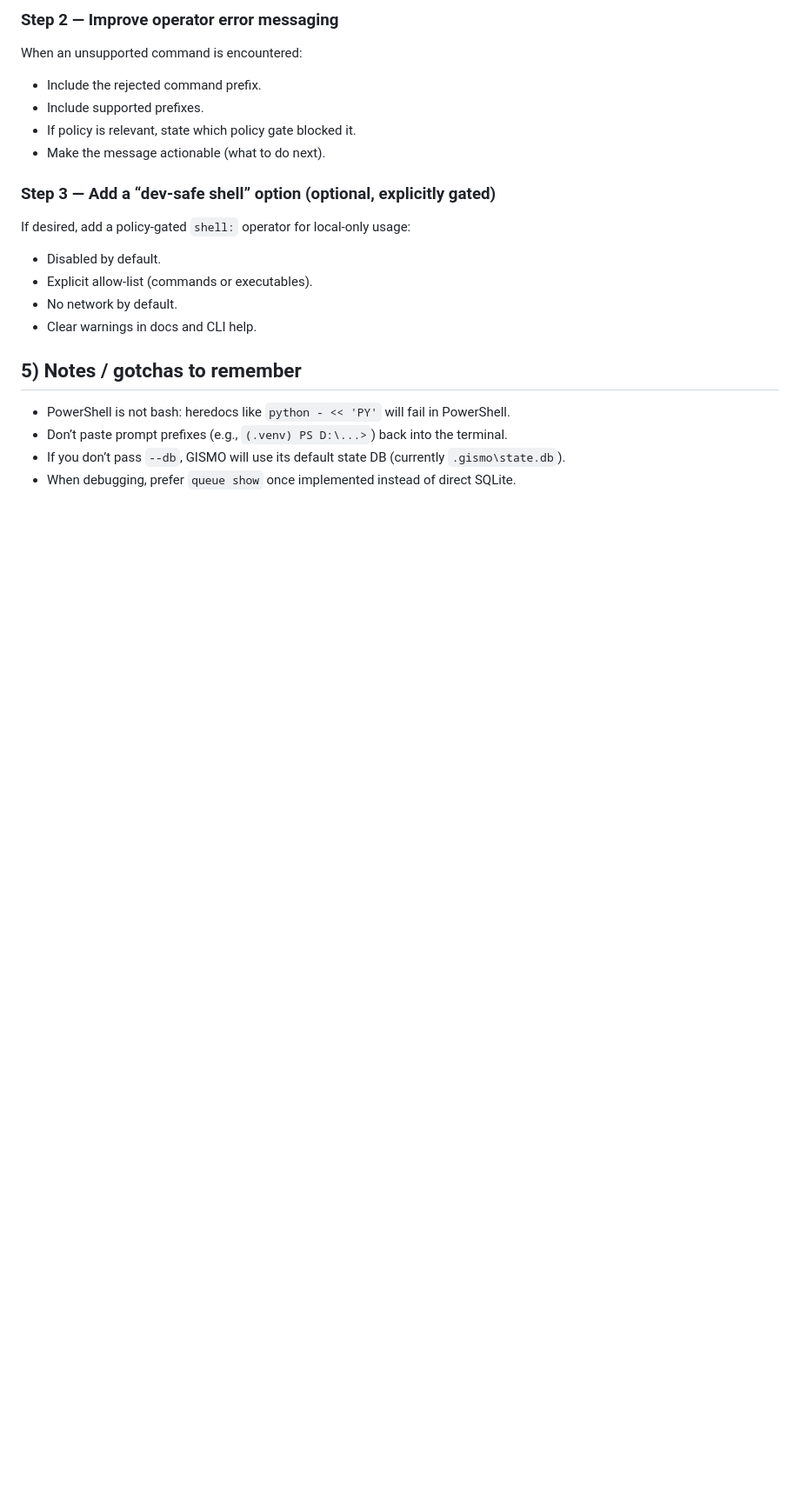
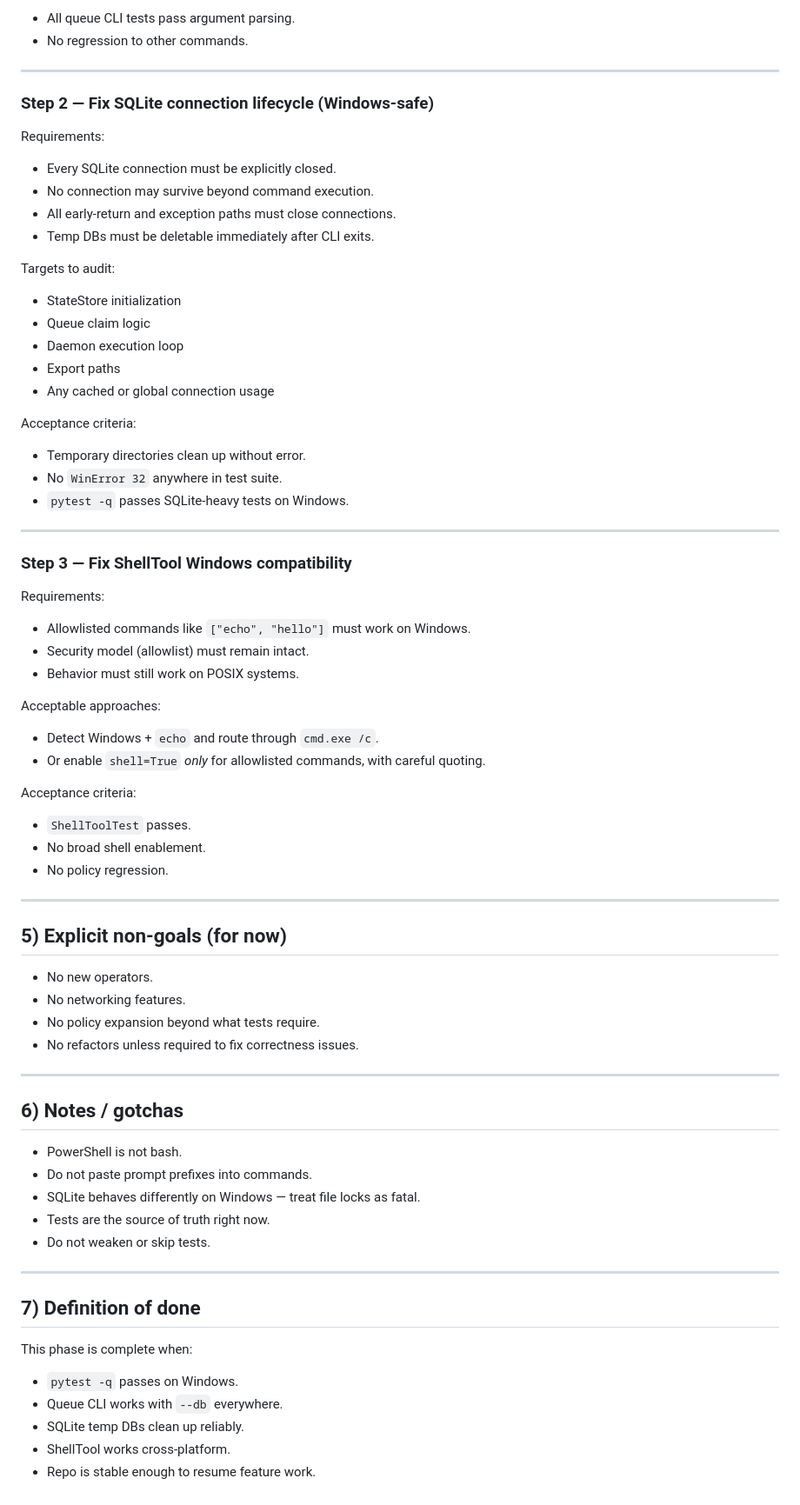
Before and after one commit to GISMO-1/GISMO, a Markdown page: OBJECTIVES.md, the part around one of its changes. Shown at 87% size. Rendered like a GitHub page; blank space fills up the shorter version.

```diff
--- a/OBJECTIVES.md
+++ b/OBJECTIVES.md
@@ -95,23 +184,80 @@ Acceptance criteria:
 
-### Step 2 — Improve operator error messaging
+* All queue CLI tests pass argument parsing.
+* No regression to other commands.
 
-When an unsupported command is encountered:
-- Include the rejected command prefix.
-- Include supported prefixes.
-- If policy is relevant, state which policy gate blocked it.
-- Make the message actionable (what to do next).
+---
 
-### Step 3 — Add a “dev-safe shell” option (optional, explicitly gated)
+### Step 2 — Fix SQLite connection lifecycle (Windows-safe)
 
-If desired, add a policy-gated `shell:` operator for local-only usage:
-- Disabled by default.
-- Explicit allow-list (commands or executables).
-- No network by default.
-- Clear warnings in docs and CLI help.
+Requirements:
 
-## 5) Notes / gotchas to remember
+* Every SQLite connection must be explicitly closed.
+* No connection may survive beyond command execution.
+* All early-return and exception paths must close connections.
+* Temp DBs must be deletable immediately after CLI exits.
 
-- PowerShell is not bash: heredocs like `python - << 'PY'` will fail in PowerShell.
-- Don’t paste prompt prefixes (e.g., `(.venv) PS D:\...>`) back into the terminal.
-- If you don’t pass `--db`, GISMO will use its default state DB (currently `.gismo\state.db`).
-- When debugging, prefer `queue show` once implemented instead of direct SQLite.
+Targets to audit:
+
+* StateStore initialization
+* Queue claim logic
+* Daemon execution loop
+* Export paths
+* Any cached or global connection usage
+
+Acceptance criteria:
+
+* Temporary directories clean up without error.
+* No `WinError 32` anywhere in test suite.
+* `pytest -q` passes SQLite-heavy tests on Windows.
+
+---
+
+### Step 3 — Fix ShellTool Windows compatibility
+
+Requirements:
+
+* Allowlisted commands like `["echo", "hello"]` must work on Windows.
+* Security model (allowlist) must remain intact.
+* Behavior must still work on POSIX systems.
+
+Acceptable approaches:
+
+* Detect Windows + `echo` and route through `cmd.exe /c`.
+* Or enable `shell=True` *only* for allowlisted commands, with careful quoting.
+
+Acceptance criteria:
+
+* `ShellToolTest` passes.
+* No broad shell enablement.
+* No policy regression.
+
+---
+
+## 5) Explicit non-goals (for now)
+
+* No new operators.
+* No networking features.
+* No policy expansion beyond what tests require.
+* No refactors unless required to fix correctness issues.
+
+---
+
+## 6) Notes / gotchas
+
+* PowerShell is not bash.
+* Do not paste prompt prefixes into commands.
+* SQLite behaves differently on Windows — treat file locks as fatal.
+* Tests are the source of truth right now.
+* Do not weaken or skip tests.
+
+---
+
+## 7) Definition of done
+
+This phase is complete when:
+
+* `pytest -q` passes on Windows.
+* Queue CLI works with `--db` everywhere.
+* SQLite temp DBs clean up reliably.
+* ShellTool works cross-platform.
+* Repo is stable enough to resume feature work.
```
Also changed, not shown: other parts of OBJECTIVES.md (+144 -55 lines).
